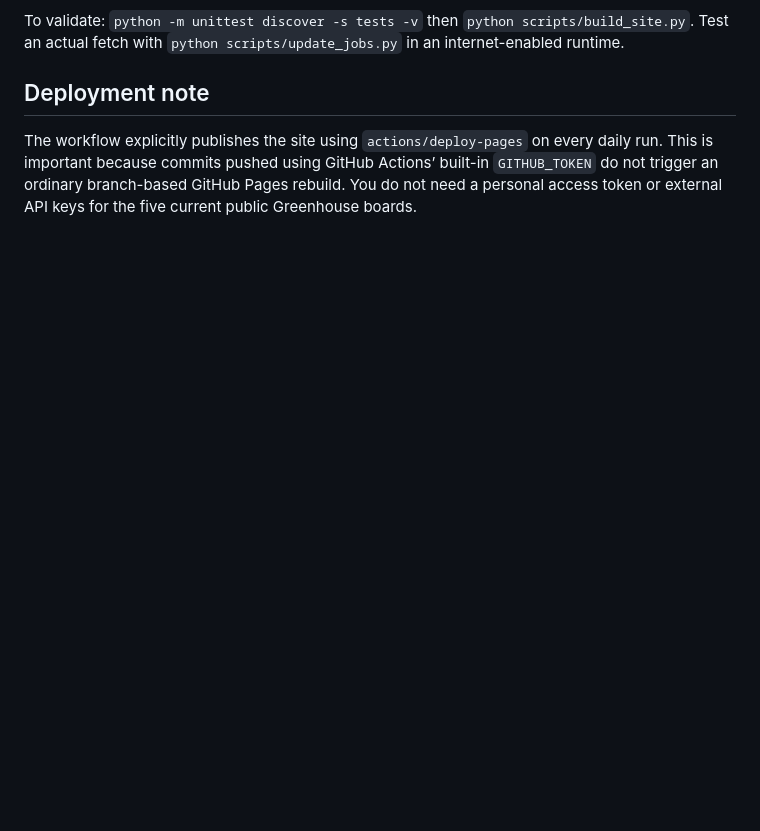
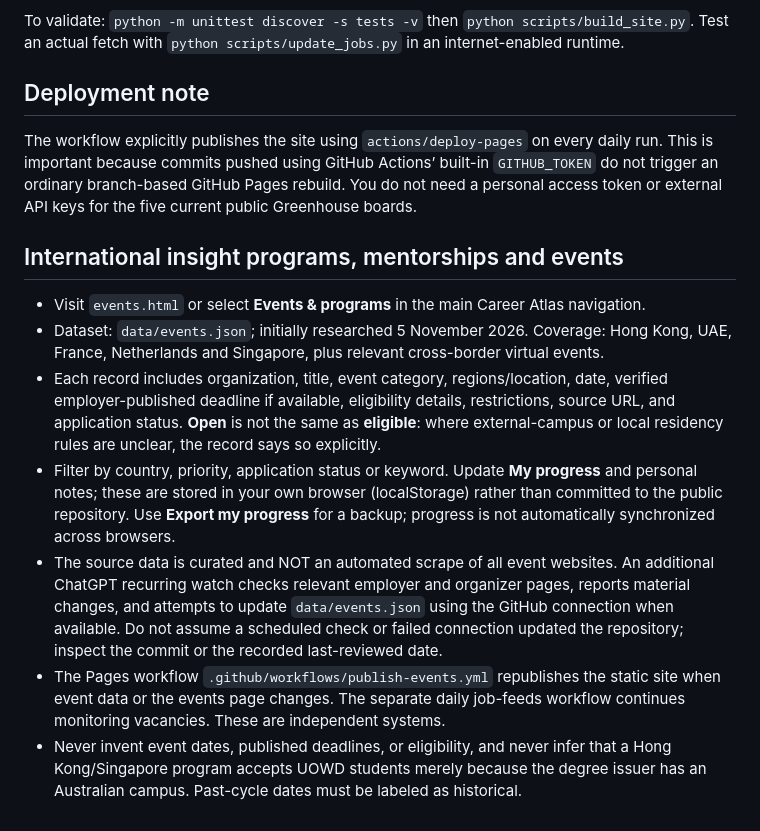
Before and after one commit to fsara20-byte/Career-Atlas, a Markdown page: README.md, the part around the change. GitHub-like rendering; blank space fills up the shorter version.

Commit message:
Document events dashboard, eligibility and notification limitations

```diff
--- a/README.md
+++ b/README.md
@@ -45,3 +45,13 @@ To validate: `python -m unittest discover -s tests -v` then `python scripts/buil
 ## Deployment note
 
 The workflow explicitly publishes the site using `actions/deploy-pages` on every daily run. This is important because commits pushed using GitHub Actions’ built-in `GITHUB_TOKEN` do not trigger an ordinary branch-based GitHub Pages rebuild. You do not need a personal access token or external API keys for the five current public Greenhouse boards.
+
+## International insight programs, mentorships and events
+
+- Visit `events.html` or select **Events & programs** in the main Career Atlas navigation.
+- Dataset: `data/events.json`; initially researched 5 November 2026. Coverage: Hong Kong, UAE, France, Netherlands and Singapore, plus relevant cross-border virtual events.
+- Each record includes organization, title, event category, regions/location, date, verified employer-published deadline if available, eligibility details, restrictions, source URL, and application status. **Open** is not the same as **eligible**: where external-campus or local residency rules are unclear, the record says so explicitly.
+- Filter by country, priority, application status or keyword. Update **My progress** and personal notes; these are stored in your own browser (localStorage) rather than committed to the public repository. Use **Export my progress** for a backup; progress is not automatically synchronized across browsers.
+- The source data is curated and NOT an automated scrape of all event websites. An additional ChatGPT recurring watch checks relevant employer and organizer pages, reports material changes, and attempts to update `data/events.json` using the GitHub connection when available. Do not assume a scheduled check or failed connection updated the repository; inspect the commit or the recorded last-reviewed date.
+- The Pages workflow `.github/workflows/publish-events.yml` republishes the static site when event data or the events page changes. The separate daily job-feeds workflow continues monitoring vacancies. These are independent systems.
+- Never invent event dates, published deadlines, or eligibility, and never infer that a Hong Kong/Singapore program accepts UOWD students merely because the degree issuer has an Australian campus. Past-cycle dates must be labeled as historical.
```
